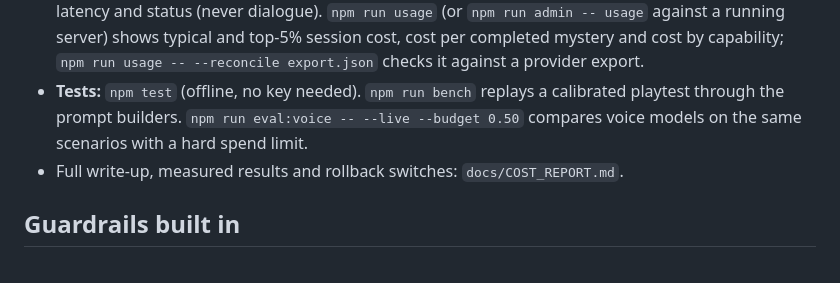
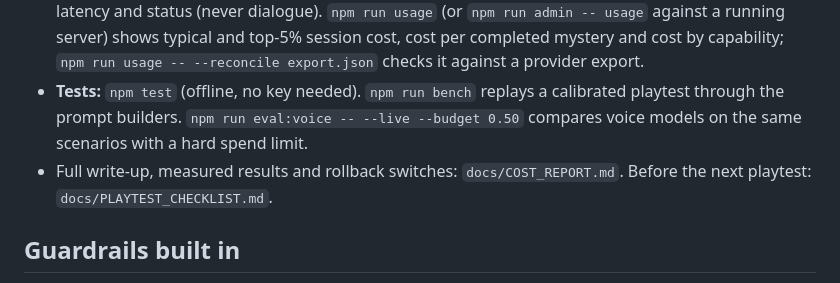
Before and after one commit to michael22solis-cyber/PartyLine, a Markdown page: README.md, the part around the change. Drawn GitHub-style.

```diff
--- a/README.md
+++ b/README.md
@@ -94,7 +94,7 @@ Reset everything: `npm run admin -- reset`.
 - **Memory:** characters remember what each player said, claimed, promised and accused, compactly and within a token budget (`src/memory.js`, `src/context.js`).
 - **Usage ledger:** every model response is logged to `data/usage.jsonl` with tokens, estimated cost, latency and status (never dialogue). `npm run usage` (or `npm run admin -- usage` against a running server) shows typical and top-5% session cost, cost per completed mystery and cost by capability; `npm run usage -- --reconcile export.json` checks it against a provider export.
 - **Tests:** `npm test` (offline, no key needed). `npm run bench` replays a calibrated playtest through the prompt builders. `npm run eval:voice -- --live --budget 0.50` compares voice models on the same scenarios with a hard spend limit.
-- Full write-up, measured results and rollback switches: `docs/COST_REPORT.md`.
+- Full write-up, measured results and rollback switches: `docs/COST_REPORT.md`. Before the next playtest: `docs/PLAYTEST_CHECKLIST.md`.
 
 ## Guardrails built in
 
```
Also changed, not shown: docs/PLAYTEST_CHECKLIST.md (added, +50 -0 lines).
